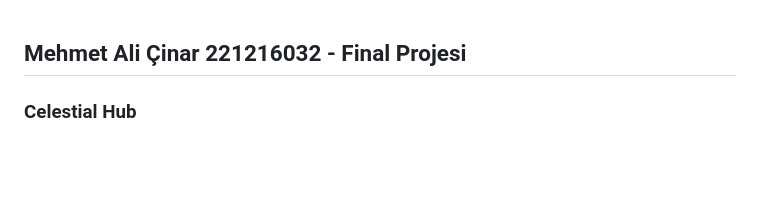
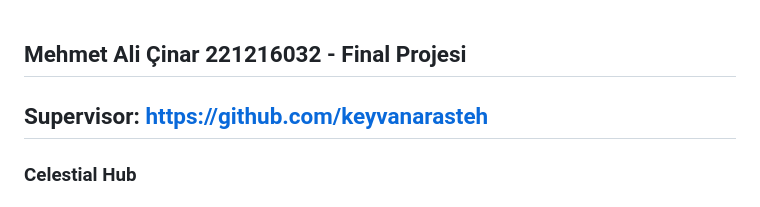
Before and after one commit to mehmetalicinar34/finalProjesi, a Markdown page: README.md, the part around the change. Rendered like a GitHub page; blank space fills up the shorter version.

```diff
--- a/README.md
+++ b/README.md
@@ -1,4 +1,5 @@
 ## Mehmet Ali Çinar 221216032 - Final Projesi
+## Supervisor: https://github.com/keyvanarasteh
 ### Celestial Hub
 #### Celestial Hub Güneş Sistemi ve derin uzay objeleri hakkında merak eden insanları detaylı ve hızlı bilgilendirme amacıyla tasarlandı.
 
```
